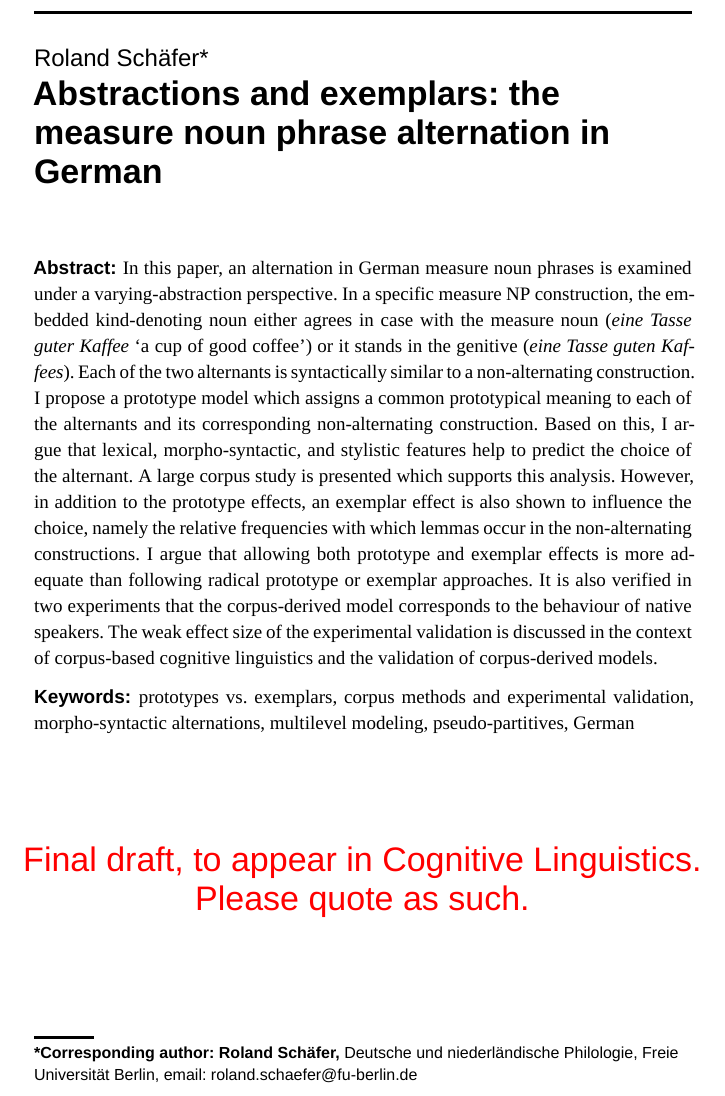
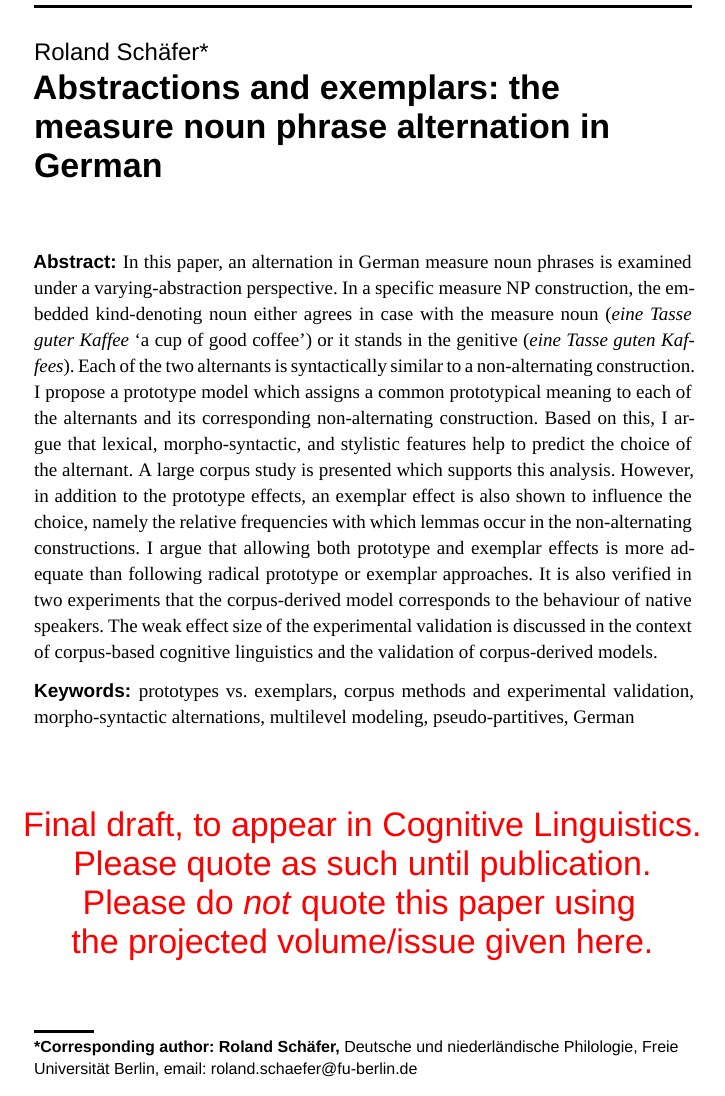
Before and after one commit to DeborraLow/measurenps, a LaTeX document (Latex/article.tex): part of page 1 of 36, cut so that both start at the same text. Compiled offline with XeLaTeX; a missing font is replaced by an installed copy or a similar font; a LaTeX package or settings file that is missing is left out.

Commit message:
Adding planned vol. & issue.

```diff
--- a/Latex/article.tex
+++ b/Latex/article.tex
@@ -10,7 +10,7 @@
 \usepackage{soul}
 
 \usepackage[firstpage]{draftwatermark}
-\SetWatermarkText{\parbox{12cm}{\centering\sffamily\LARGE Final draft, to appear in Cognitive Linguistics.\\Please quote as such.}}
+\SetWatermarkText{\parbox{12cm}{\centering\sffamily\LARGE Final draft, to appear in Cognitive Linguistics.\\Please quote as such until publication.\\Please do \textit{not} quote this paper using\\the projected volume\slash issue given here.}}
 \SetWatermarkColor{red}
 \SetWatermarkHorCenter{0.65\paperwidth}
 \SetWatermarkVerCenter{0.85\paperheight}
@@ -76,11 +76,11 @@
   %\communicated{...}
   %\dedication{...}
   %\received{}
-  %\accepted{}
-  %\journalname{}
-  %\journalyear{}
-  %\journalvolume{...}
-  %\journalissue{...}
+  \accepted{31 May 2018}
+  \journalname{Cognitive Linguistics}
+  \journalyear{2018}
+  \journalvolume{29}
+  \journalissue{4}
   %\startpage{...}
   %\aop
   %\DOI{...}
```
Also changed, not shown: Latex/article.pdf.
